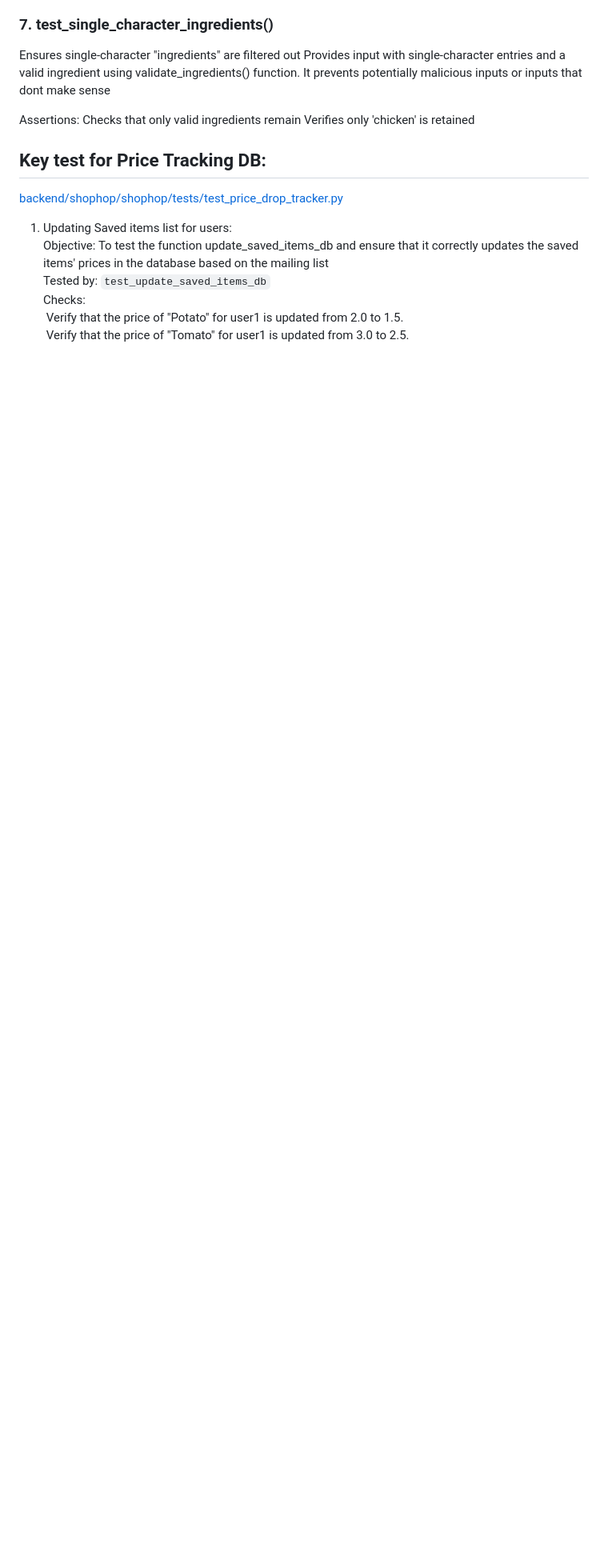
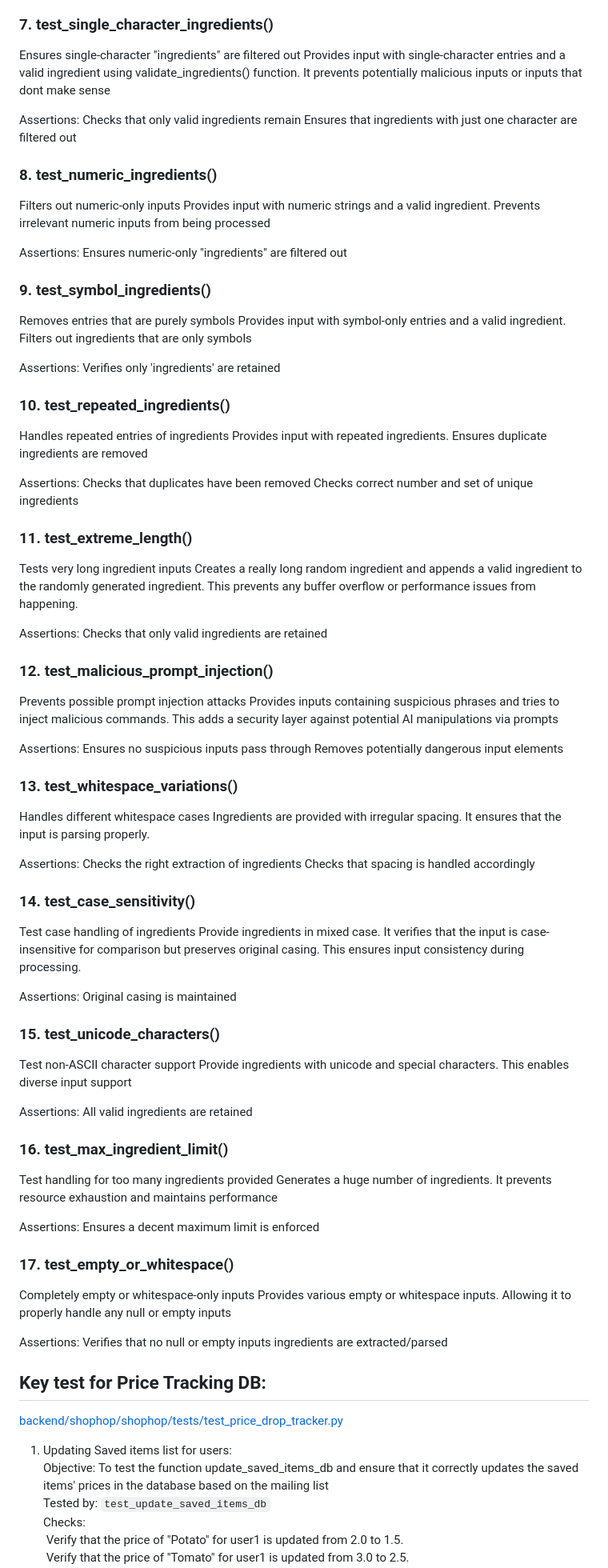
Before and after one commit to sugun-yadla/ShopHop, a Markdown page: README-tests.md, the part around the change. Shown: that part at 80% size. Drawn GitHub-style; blank space fills up the shorter version.

```diff
--- a/README-tests.md
+++ b/README-tests.md
@@ -144,7 +144,81 @@ Provides input with single-character entries and a valid ingredient using valida
 
 Assertions:
 Checks that only valid ingredients remain
-Verifies only 'chicken' is retained
+Ensures that ingredients with just one character are filtered out
+
+### 8. test_numeric_ingredients()
+Filters out numeric-only inputs
+Provides input with numeric strings and a valid ingredient. Prevents irrelevant numeric inputs from being processed
+
+Assertions:
+Ensures numeric-only "ingredients" are filtered out
+
+### 9. test_symbol_ingredients()
+Removes entries that are purely symbols
+Provides input with symbol-only entries and a valid ingredient. Filters out ingredients that are only symbols
+
+Assertions:
+Verifies only 'ingredients' are retained
+
+### 10. test_repeated_ingredients()
+Handles repeated entries of ingredients
+Provides input with repeated ingredients. Ensures duplicate ingredients are removed
+
+Assertions:
+Checks that duplicates have been removed
+Checks correct number and set of unique ingredients
+
+### 11. test_extreme_length()
+Tests very long ingredient inputs
+Creates a really long random ingredient and appends a valid ingredient to the randomly generated ingredient. This prevents any buffer overflow or performance issues from happening.
+
+Assertions:
+Checks that only valid ingredients are retained
+
+### 12. test_malicious_prompt_injection()
+Prevents possible prompt injection attacks
+Provides inputs containing suspicious phrases and tries to inject malicious commands. This adds a security layer against potential AI manipulations via prompts
+
+Assertions:
+Ensures no suspicious inputs pass through
+Removes potentially dangerous input elements
+
+### 13. test_whitespace_variations()
+Handles different whitespace cases
+Ingredients are provided with irregular spacing. It ensures that the input is parsing properly.
+
+Assertions:
+Checks the right extraction of ingredients
+Checks that spacing is handled accordingly
+
+### 14. test_case_sensitivity()
+Test case handling of ingredients
+Provide ingredients in mixed case. It verifies that the input is case-insensitive for comparison but preserves original casing. This ensures input consistency during processing.
+
+Assertions:
+Original casing is maintained
+
+### 15. test_unicode_characters()
+Test non-ASCII character support
+Provide ingredients with unicode and special characters. This enables diverse input support
+
+Assertions:
+All valid ingredients are retained
+
+### 16. test_max_ingredient_limit()
+Test handling for too many ingredients provided
+Generates a huge number of ingredients. It prevents resource exhaustion and maintains performance
+
+Assertions:
+Ensures a decent maximum limit is enforced
+
+### 17. test_empty_or_whitespace()
+Completely empty or whitespace-only inputs
+Provides various empty or whitespace inputs. Allowing it to properly handle any null or empty inputs
+
+Assertions:
+Verifies that no null or empty inputs ingredients are extracted/parsed
+
 
 
 ## Key test for Price Tracking DB:
```
